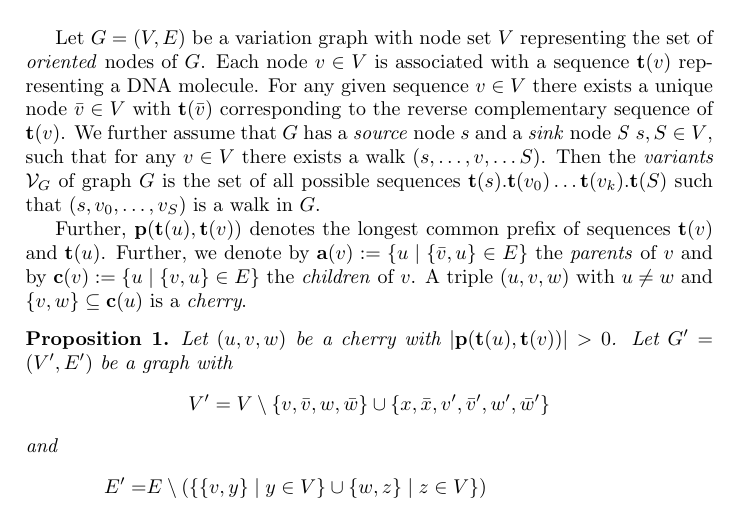
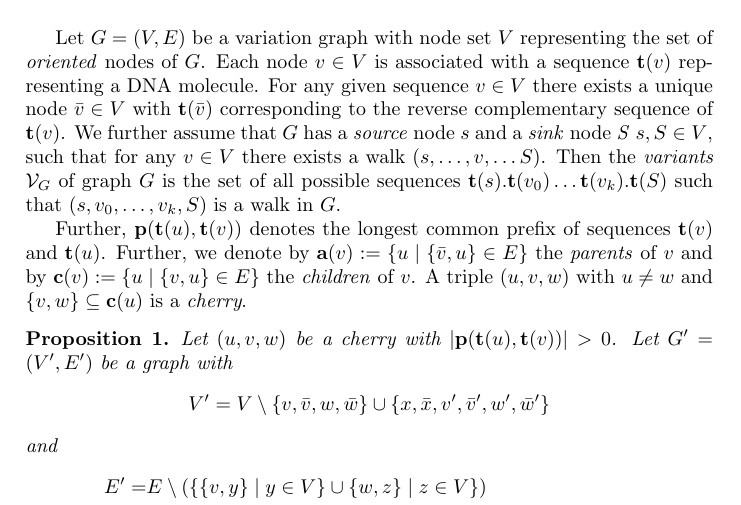
Before and after one commit to marschall-lab/GFAffix, a LaTeX document (doc/main.tex): part of the page, cut so that both start at the same text. Compiled offline with pdfLaTeX.

Commit message:
fixed typo

```diff
--- a/doc/main.tex
+++ b/doc/main.tex
@@ -31,7 +31,7 @@ reverse complementary sequence of $\seq(v)$. We further assume that $G$  has a
 \emph{source} node $s$ and a \emph{sink} node \emph{S} $s, S \in V$, such that
 for any $v \in V$ there exists a walk $(s,\ldots, v, \ldots S)$. Then the
 \emph{variants} $\mathcal V_G$ of graph $G$ is the set of all possible sequences
-$\seq(s).\seq(v_0)\ldots\seq(v_k).\seq(S)$ such that $(s, v_0, \ldots, v_S)$ is
+$\seq(s).\seq(v_0)\ldots\seq(v_k).\seq(S)$ such that $(s, v_0, \ldots, v_k, S )$ is
 a walk in $G$.
 
 Further, $\prefix(\seq(u), \seq(v))$ denotes the longest common prefix of
```
